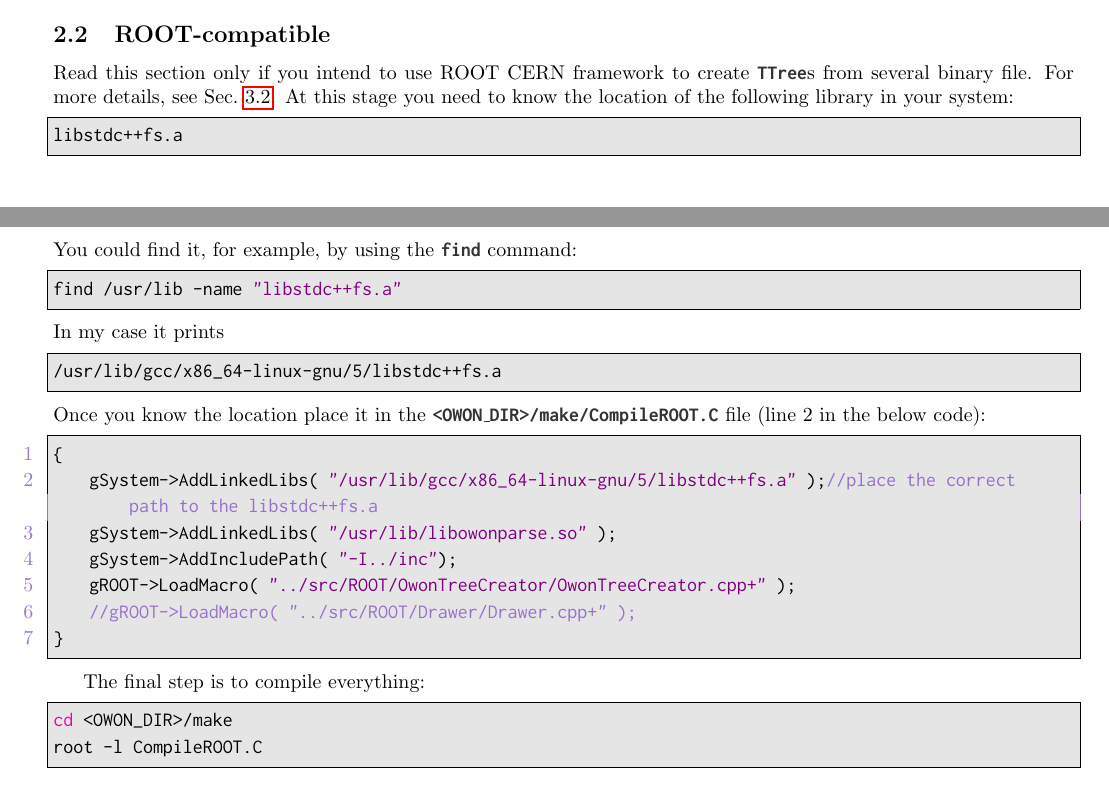
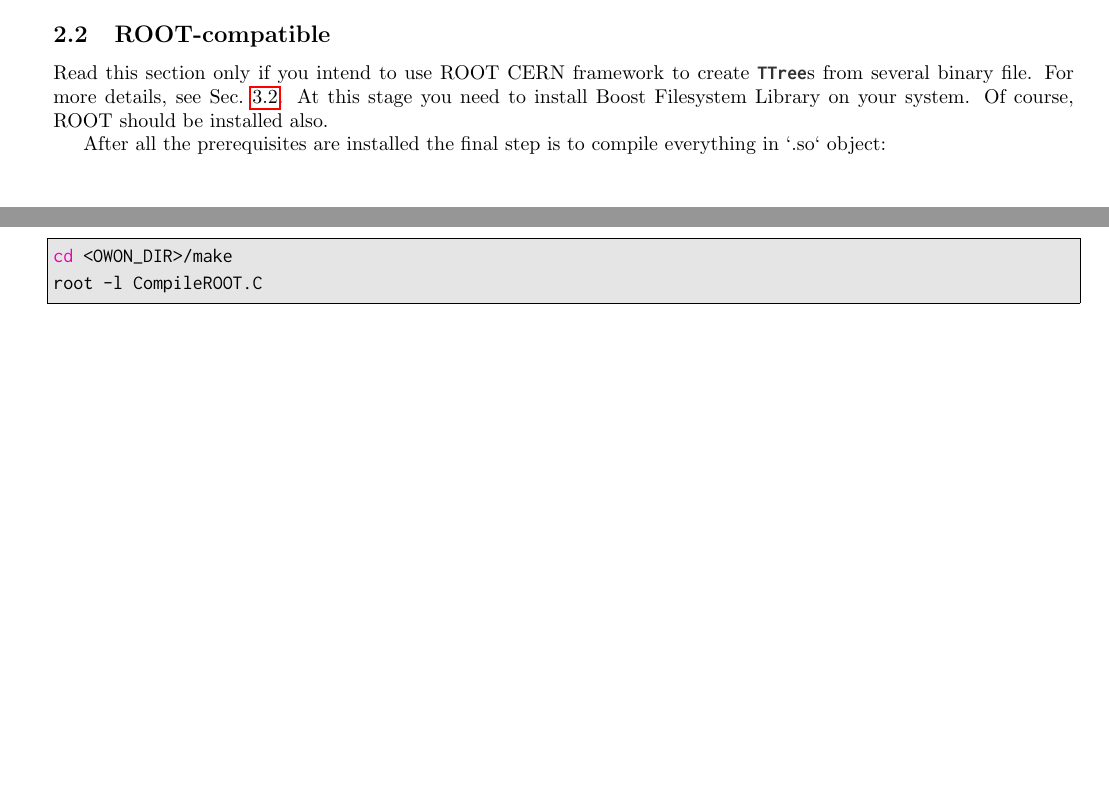
Before and after one commit to LRDPRDX/OWON-Oscilloscope-Parser, a LaTeX document (doc/users_guide.tex, which reads doc/install.tex): two parts of pages 2 and 3 of 22, joined at a grey line, cut so that both start at the same text, the shorter picture padded with empty space. Compiled offline with pdfLaTeX.

Commit message:
libstdc++fs -> boost::filesystem

```diff
--- a/doc/install.tex
+++ b/doc/install.tex
@@ -31,31 +31,9 @@ Now logout and login back. That's all!
 \subsection{ROOT-compatible}\label{ssec:install:ROOT}
 Read this section only if you intend to use ROOT CERN framework to create \codet{TTree}s
 from several binary file. For more details, see Sec.~\ref{ssec:ROOT}.
-At this stage you need to know the location of the following library in your system:
-\begin{lstlisting}
-libstdc++fs.a
-\end{lstlisting}
-You could find it, for example, by using the \codet{find} command:
-\begin{lstlisting}[language=bash]
-find /usr/lib -name "libstdc++fs.a"
-\end{lstlisting}
-In my case it prints
-\begin{lstlisting}
-/usr/lib/gcc/x86_64-linux-gnu/5/libstdc++fs.a
-\end{lstlisting}
-Once you know the location place it in the \codet{<OWON\tus DIR>/make/CompileROOT.C} file
-(line 2 in the below code):
-\begin{lstlisting}[numbers=left]
-{
-    gSystem->AddLinkedLibs( "/usr/lib/gcc/x86_64-linux-gnu/5/libstdc++fs.a" );//place the correct path to the libstdc++fs.a
-    gSystem->AddLinkedLibs( "/usr/lib/libowonparse.so" );
-    gSystem->AddIncludePath( "-I../inc");
-    gROOT->LoadMacro( "../src/ROOT/OwonTreeCreator/OwonTreeCreator.cpp+" );
-    //gROOT->LoadMacro( "../src/ROOT/Drawer/Drawer.cpp+" );
-}
-\end{lstlisting}
+At this stage you need to install Boost Filesystem Library on your system. Of course, ROOT should be installed also.
 
-The final step is to compile everything:
+After all the prerequisites are installed the final step is to compile everything in `.so` object:
 \begin{lstlisting}[language=bash]
 cd <OWON_DIR>/make
 root -l CompileROOT.C
```
Also changed, not shown: doc/users_guide.pdf.
